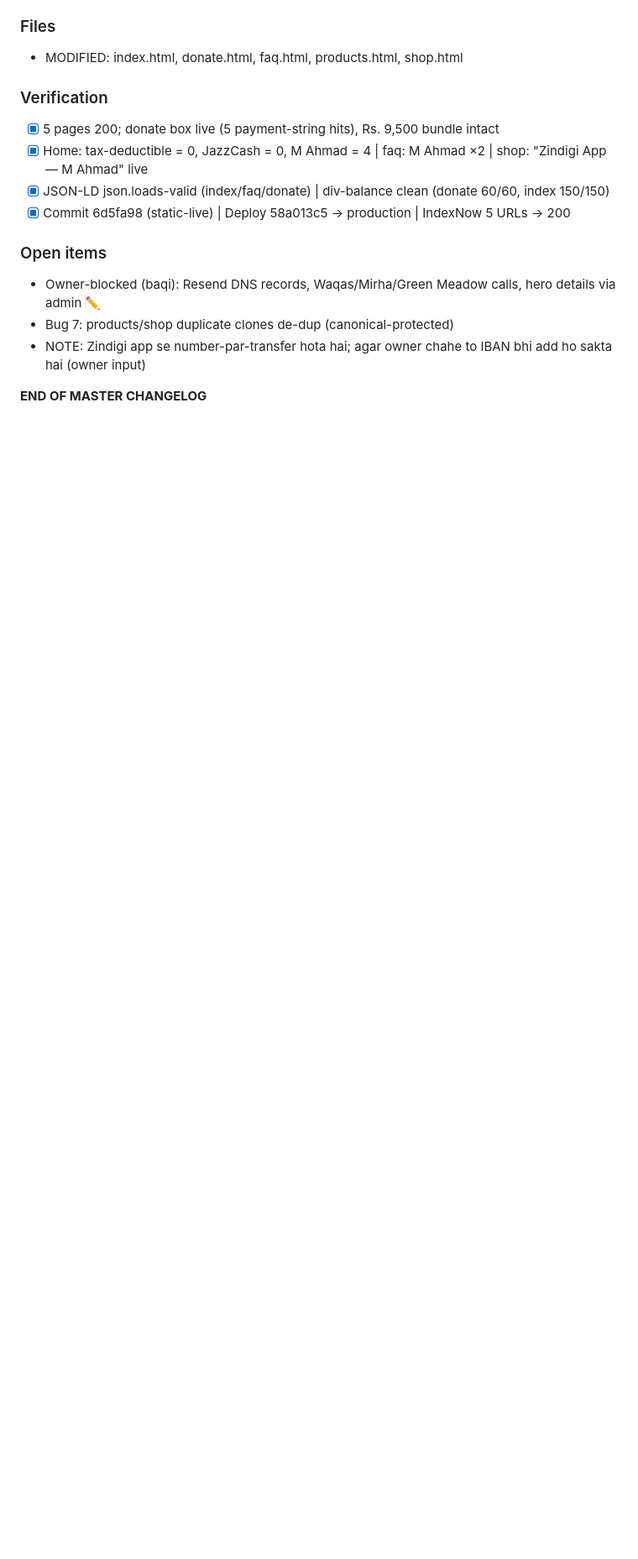
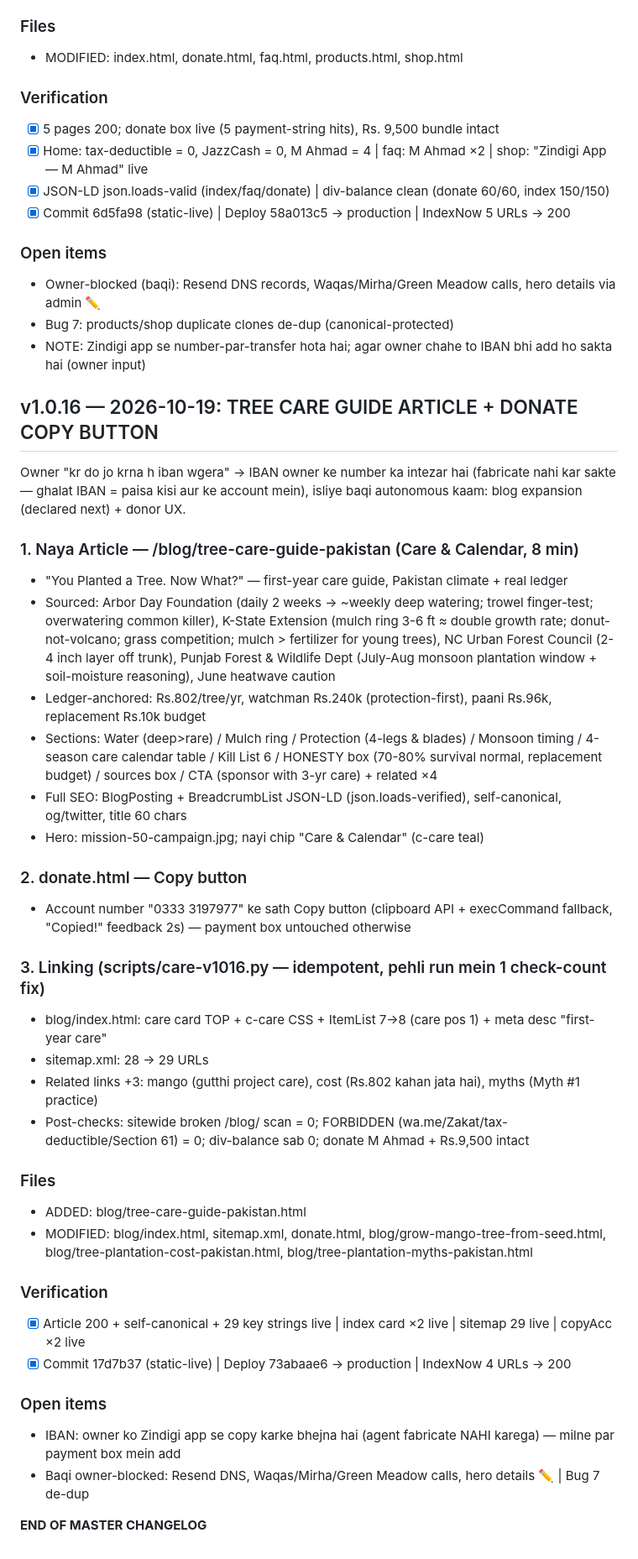
Before and after one commit to drahmad1989/shajardost-com, a Markdown page: SHAJARDOST-CHANGELOG.md, the part around the change. Shown at 84% size. Rendered like a GitHub page; blank space fills up the shorter version.

Commit message:
changelog: v1.0.16 entry

```diff
--- a/SHAJARDOST-CHANGELOG.md
+++ b/SHAJARDOST-CHANGELOG.md
@@ -748,4 +748,37 @@ Owner ne payment details di: "JS bank / zindagi app 03333197977 M Ahmad — yahi
 - Bug 7: products/shop duplicate clones de-dup (canonical-protected)
 - NOTE: Zindigi app se number-par-transfer hota hai; agar owner chahe to IBAN bhi add ho sakta hai (owner input)
 
+## v1.0.16 — 2026-10-19: TREE CARE GUIDE ARTICLE + DONATE COPY BUTTON
+
+Owner "kr do jo krna h iban wgera" → IBAN owner ke number ka intezar hai (fabricate nahi kar sakte — ghalat IBAN = paisa kisi aur ke account mein), isliye baqi autonomous kaam: blog expansion (declared next) + donor UX.
+
+### 1. Naya Article — /blog/tree-care-guide-pakistan (Care & Calendar, 8 min)
+- "You Planted a Tree. Now What?" — first-year care guide, Pakistan climate + real ledger
+- Sourced: Arbor Day Foundation (daily 2 weeks → ~weekly deep watering; trowel finger-test; overwatering common killer), K-State Extension (mulch ring 3-6 ft ≈ double growth rate; donut-not-volcano; grass competition; mulch > fertilizer for young trees), NC Urban Forest Council (2-4 inch layer off trunk), Punjab Forest & Wildlife Dept (July-Aug monsoon plantation window + soil-moisture reasoning), June heatwave caution
+- Ledger-anchored: Rs.802/tree/yr, watchman Rs.240k (protection-first), paani Rs.96k, replacement Rs.10k budget
+- Sections: Water (deep>rare) / Mulch ring / Protection (4-legs & blades) / Monsoon timing / 4-season care calendar table / Kill List 6 / HONESTY box (70-80% survival normal, replacement budget) / sources box / CTA (sponsor with 3-yr care) + related ×4
+- Full SEO: BlogPosting + BreadcrumbList JSON-LD (json.loads-verified), self-canonical, og/twitter, title 60 chars
+- Hero: mission-50-campaign.jpg; nayi chip "Care & Calendar" (c-care teal)
+
+### 2. donate.html — Copy button
+- Account number "0333 3197977" ke sath Copy button (clipboard API + execCommand fallback, "Copied!" feedback 2s) — payment box untouched otherwise
+
+### 3. Linking (scripts/care-v1016.py — idempotent, pehli run mein 1 check-count fix)
+- blog/index.html: care card TOP + c-care CSS + ItemList 7→8 (care pos 1) + meta desc "first-year care"
+- sitemap.xml: 28 → 29 URLs
+- Related links +3: mango (gutthi project care), cost (Rs.802 kahan jata hai), myths (Myth #1 practice)
+- Post-checks: sitewide broken /blog/ scan = 0; FORBIDDEN (wa.me/Zakat/tax-deductible/Section 61) = 0; div-balance sab 0; donate M Ahmad + Rs.9,500 intact
+
+### Files
+- ADDED: blog/tree-care-guide-pakistan.html
+- MODIFIED: blog/index.html, sitemap.xml, donate.html, blog/grow-mango-tree-from-seed.html, blog/tree-plantation-cost-pakistan.html, blog/tree-plantation-myths-pakistan.html
+
+### Verification
+- [x] Article 200 + self-canonical + 29 key strings live | index card ×2 live | sitemap 29 live | copyAcc ×2 live
+- [x] Commit 17d7b37 (static-live) | Deploy 73abaae6 → production | IndexNow 4 URLs → 200
+
+### Open items
+- IBAN: owner ko Zindigi app se copy karke bhejna hai (agent fabricate NAHI karega) — milne par payment box mein add
+- Baqi owner-blocked: Resend DNS, Waqas/Mirha/Green Meadow calls, hero details ✏️ | Bug 7 de-dup
+
 **END OF MASTER CHANGELOG**
```
